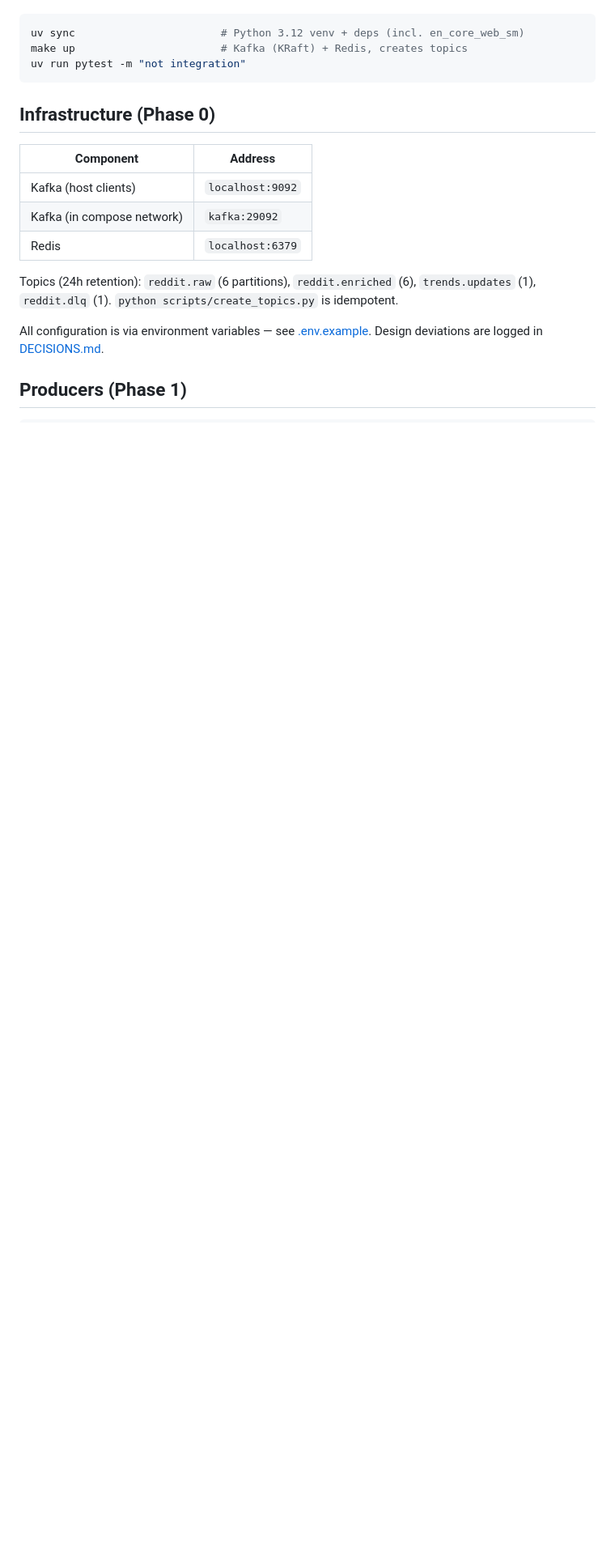
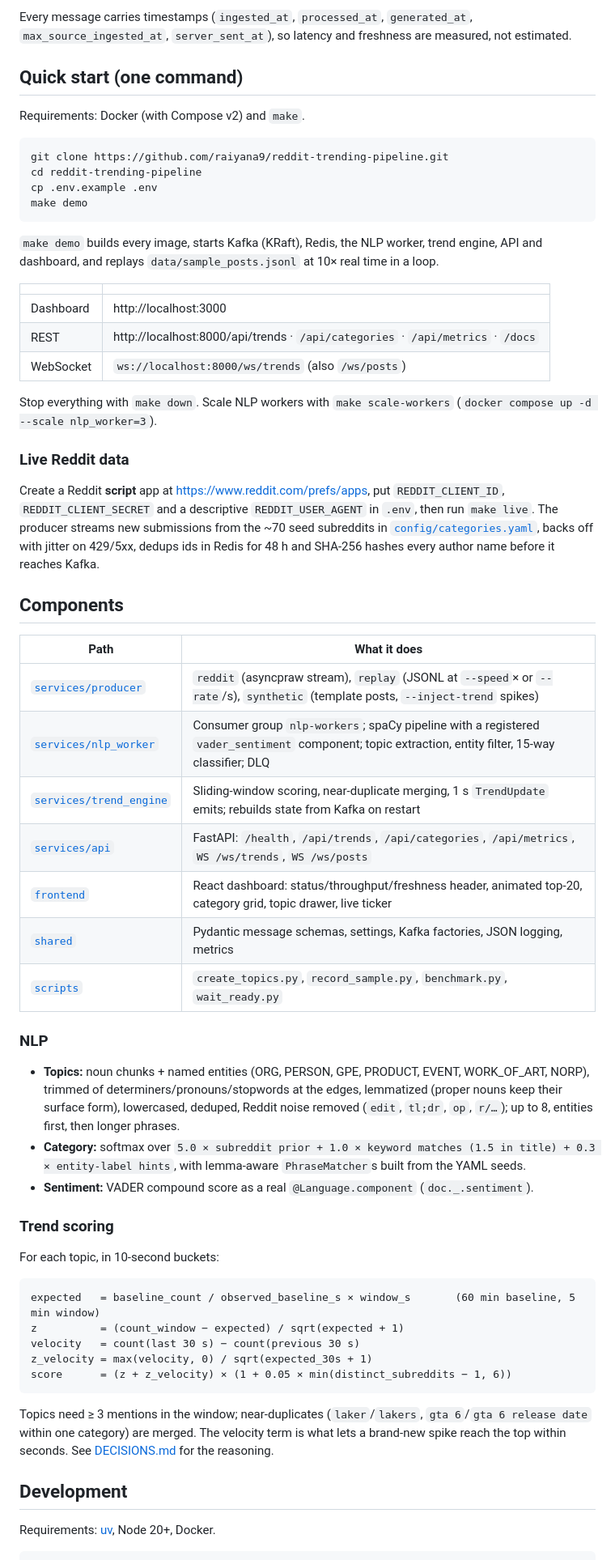
Before and after one commit to raiyana9/reddit-trending-pipeline, a Markdown page: README.md, the part around one of its changes. Shown at 81% size. GitHub-like rendering; blank space fills up the shorter version.

````diff
--- a/README.md
+++ b/README.md
@@ -10,24 +29,77 @@ Requirements: Docker, [uv](https://docs.astral.sh/uv/), Node 20+.
+Every message carries timestamps (`ingested_at`, `processed_at`, `generated_at`,
+`max_source_ingested_at`, `server_sent_at`), so latency and freshness are measured, not estimated.
+
+## Quick start (one command)
+
+Requirements: Docker (with Compose v2) and `make`.
 
 ```bash
-uv sync                       # Python 3.12 venv + deps (incl. en_core_web_sm)
-make up                       # Kafka (KRaft) + Redis, creates topics
-uv run pytest -m "not integration"
+git clone https://github.com/raiyana9/reddit-trending-pipeline.git
+cd reddit-trending-pipeline
+cp .env.example .env
+make demo
 ```
 
-## Infrastructure (Phase 0)
+`make demo` builds every image, starts Kafka (KRaft), Redis, the NLP worker, trend engine, API
+and dashboard, and replays `data/sample_posts.jsonl` at 10× real time in a loop.
 
-| Component | Address |
+| | |
 |---|---|
-| Kafka (host clients) | `localhost:9092` |
-| Kafka (in compose network) | `kafka:29092` |
-| Redis | `localhost:6379` |
+| Dashboard | http://localhost:3000 |
+| REST | http://localhost:8000/api/trends · `/api/categories` · `/api/metrics` · `/docs` |
+| WebSocket | `ws://localhost:8000/ws/trends` (also `/ws/posts`) |
 
-Topics (24h retention): `reddit.raw` (6 partitions), `reddit.enriched` (6), `trends.updates` (1),
-`reddit.dlq` (1). `python scripts/create_topics.py` is idempotent.
+Stop everything with `make down`. Scale NLP workers with `make scale-workers`
+(`docker compose up -d --scale nlp_worker=3`).
 
-All configuration is via environment variables — see [.env.example](.env.example).
-Design deviations are logged in [DECISIONS.md](DECISIONS.md).
+### Live Reddit data
 
-## Producers (Phase 1)
+Create a Reddit **script** app at <https://www.reddit.com/prefs/apps>, put `REDDIT_CLIENT_ID`,
+`REDDIT_CLIENT_SECRET` and a descriptive `REDDIT_USER_AGENT` in `.env`, then run `make live`.
+The producer streams new submissions from the ~70 seed subreddits in
+[`config/categories.yaml`](config/categories.yaml), backs off with jitter on 429/5xx, dedups ids
+in Redis for 48 h and SHA-256 hashes every author name before it reaches Kafka.
+
+## Components
+
+| Path | What it does |
+|---|---|
+| [`services/producer`](services/producer) | `reddit` (asyncpraw stream), `replay` (JSONL at `--speed`× or `--rate`/s), `synthetic` (template posts, `--inject-trend` spikes) |
+| [`services/nlp_worker`](services/nlp_worker) | Consumer group `nlp-workers`; spaCy pipeline with a registered `vader_sentiment` component; topic extraction, entity filter, 15-way classifier; DLQ |
+| [`services/trend_engine`](services/trend_engine) | Sliding-window scoring, near-duplicate merging, 1 s `TrendUpdate` emits; rebuilds state from Kafka on restart |
+| [`services/api`](services/api) | FastAPI: `/health`, `/api/trends`, `/api/categories`, `/api/metrics`, `WS /ws/trends`, `WS /ws/posts` |
+| [`frontend`](frontend) | React dashboard: status/throughput/freshness header, animated top-20, category grid, topic drawer, live ticker |
+| [`shared`](shared) | Pydantic message schemas, settings, Kafka factories, JSON logging, metrics |
+| [`scripts`](scripts) | `create_topics.py`, `record_sample.py`, `benchmark.py`, `wait_ready.py` |
+
+### NLP
+
+- **Topics:** noun chunks + named entities (ORG, PERSON, GPE, PRODUCT, EVENT, WORK_OF_ART, NORP),
+  trimmed of determiners/pronouns/stopwords at the edges, lemmatized (proper nouns keep their
+  surface form), lowercased, deduped, Reddit noise removed (`edit`, `tl;dr`, `op`, `r/…`); up to 8,
+  entities first, then longer phrases.
+- **Category:** softmax over `5.0 × subreddit prior + 1.0 × keyword matches (1.5 in title) + 0.3 ×
+  entity-label hints`, with lemma-aware `PhraseMatcher`s built from the YAML seeds.
+- **Sentiment:** VADER compound score as a real `@Language.component` (`doc._.sentiment`).
+
+### Trend scoring
+
+For each topic, in 10-second buckets:
+
+```
+expected   = baseline_count / observed_baseline_s × window_s       (60 min baseline, 5 min window)
+z          = (count_window − expected) / sqrt(expected + 1)
+velocity   = count(last 30 s) − count(previous 30 s)
+z_velocity = max(velocity, 0) / sqrt(expected_30s + 1)
+score      = (z + z_velocity) × (1 + 0.05 × min(distinct_subreddits − 1, 6))
+```
+
+Topics need ≥ 3 mentions in the window; near-duplicates (`laker`/`lakers`, `gta 6`/`gta 6 release
+date` within one category) are merged. The velocity term is what lets a brand-new spike reach the
+top within seconds. See [DECISIONS.md](DECISIONS.md) for the reasoning.
+
+## Development
+
+Requirements: [uv](https://docs.astral.sh/uv/), Node 20+, Docker.
 
 ```bash
````
Also changed, not shown: other parts of README.md (+60 -61 lines), BENCHMARKS.md (added, +70 -0 lines), DECISIONS.md (+18 -0 lines), docs/dashboard-dark.png (added), docs/dashboard-light.png (added), docs/mobile.png (added), docs/topic-drawer.png (added), 11 other files.
